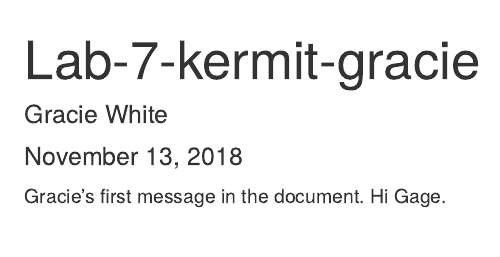
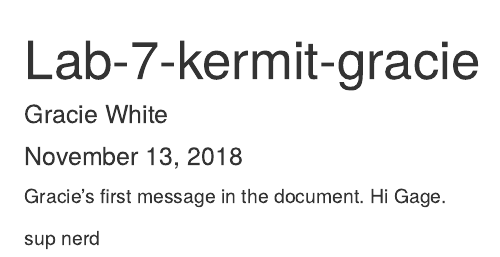
Before and after one commit to graciegwhite/lab-7-rank-gracie, an R Markdown document (Lab-7-kermit-gracie.Rmd): the page in a window 1100 px wide, from its top. Rendered offline with R 4.5, knitr and Pandoc, with nearby package versions.

Commit message:
new message from gage

```diff
--- a/Lab-7-kermit-gracie.Rmd
+++ b/Lab-7-kermit-gracie.Rmd
@@ -11,3 +11,5 @@ knitr::opts_chunk$set(echo = TRUE)
 
 
 Gracie's first message in the document. Hi Gage.
+
+sup nerd
```
